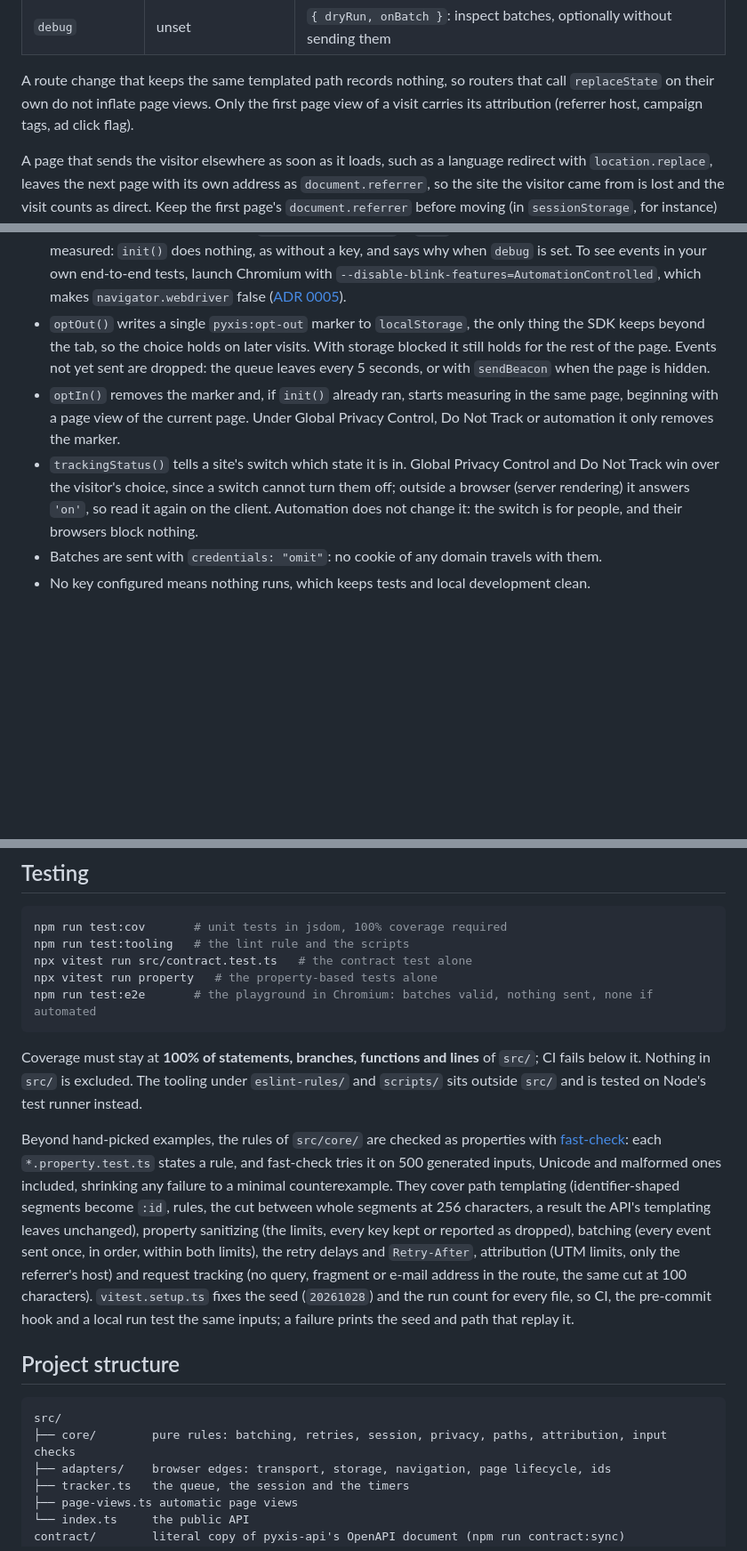
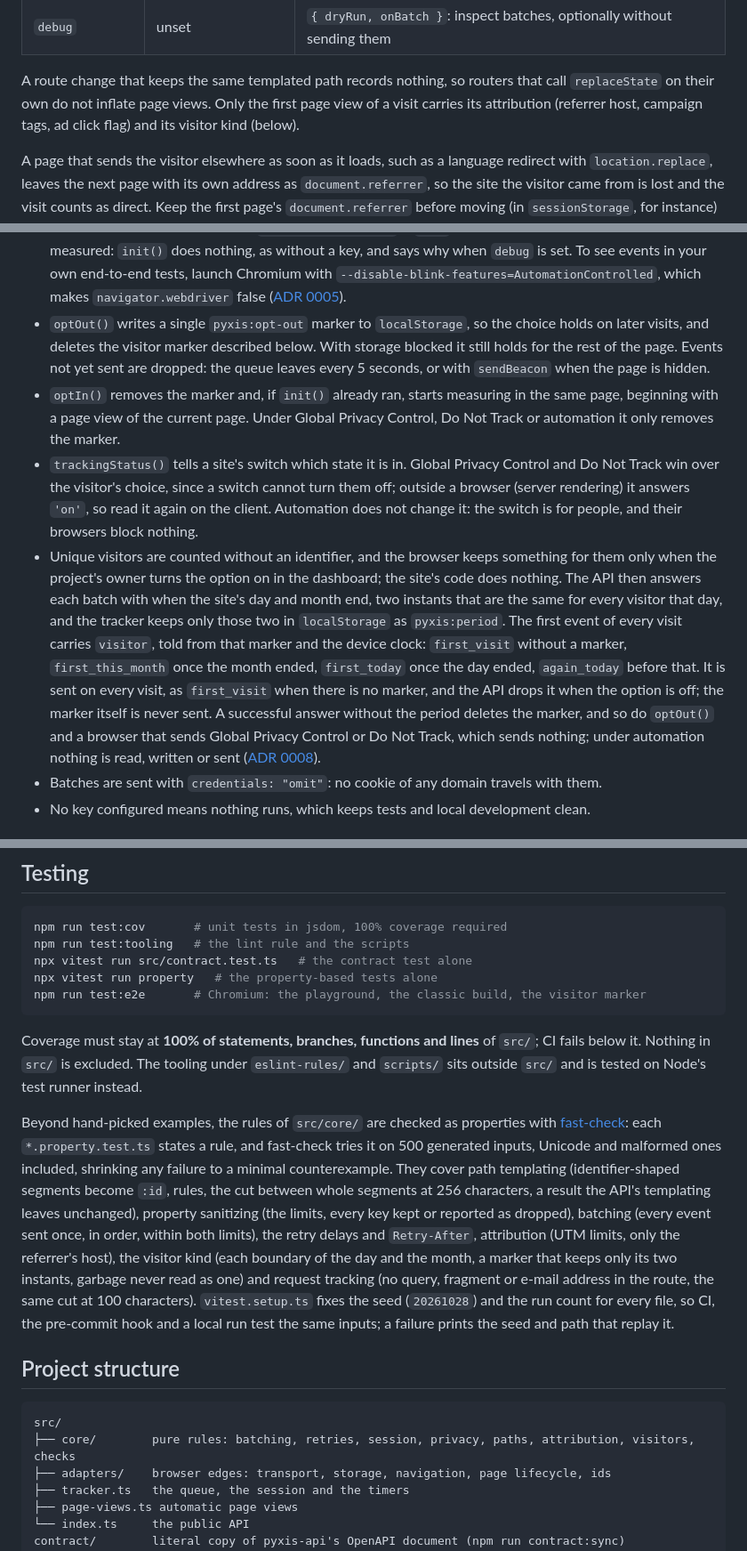
Before and after one commit to samuelcsantana/pyxis-sdk, a Markdown page: README.md, 3 parts joined by grey strips. Shown at 89% size. Rendered like a GitHub page; blank space fills up the shorter version.

Commit message:
docs(readme): describe the visitor kind and the pyxis:period marker
Privacy by design now says what the browser keeps for unique visitors and only when the project's
owner turns the option on, that the entry event of every visit carries `visitor` (`first_visit`
without a marker) and that the API drops it when the option is off, and when the marker is
deleted. The opt-out paragraph no longer calls its marker the only thing kept beyond the tab.

````diff
--- a/README.md
+++ b/README.md
@@ -135,7 +135,7 @@ reset();
 
 A route change that keeps the same templated path records nothing, so routers that call
 `replaceState` on their own do not inflate page views. Only the first page view of a visit carries
-its attribution (referrer host, campaign tags, ad click flag).
+its attribution (referrer host, campaign tags, ad click flag) and its visitor kind (below).
 
 A page that sends the visitor elsewhere as soon as it loads, such as a language redirect with
 `location.replace`, leaves the next page with its own address as `document.referrer`, so the site
@@ -201,9 +201,9 @@ status `0` means no response arrived. An optional `errorCode` carries your API's
   is set. To see events in your own end-to-end tests, launch Chromium with
   `--disable-blink-features=AutomationControlled`, which makes `navigator.webdriver` false
   ([ADR 0005](docs/adr/0005-skip-automated-browsers.md)).
-- `optOut()` writes a single `pyxis:opt-out` marker to `localStorage`, the only thing the SDK
-  keeps beyond the tab, so the choice holds on later visits. With storage blocked it still holds
-  for the rest of the page. Events not yet sent are dropped: the queue leaves every 5 seconds, or
+- `optOut()` writes a single `pyxis:opt-out` marker to `localStorage`, so the choice holds on later
+  visits, and deletes the visitor marker described below. With storage blocked it still holds for
+  the rest of the page. Events not yet sent are dropped: the queue leaves every 5 seconds, or
   with `sendBeacon` when the page is hidden.
 - `optIn()` removes the marker and, if `init()` already ran, starts measuring in the same page,
   beginning with a page view of the current page. Under Global Privacy Control, Do Not Track or
@@ -212,6 +212,18 @@ status `0` means no response arrived. An optional `errorCode` carries your API's
   Track win over the visitor's choice, since a switch cannot turn them off; outside a browser
   (server rendering) it answers `'on'`, so read it again on the client. Automation does not change
   it: the switch is for people, and their browsers block nothing.
+- Unique visitors are counted without an identifier, and the browser keeps something for them only
+  when the project's owner turns the option on in the dashboard; the site's code does nothing. The
+  API then answers each batch with when the site's day and month end, two instants that are the
+  same for every visitor that day, and the tracker keeps only those two in `localStorage` as
+  `pyxis:period`. The first event of every visit carries `visitor`, told from that marker and the
+  device clock: `first_visit` without a marker, `first_this_month` once the month ended,
+  `first_today` once the day ended, `again_today` before that. It is sent on every visit, as
+  `first_visit` when there is no marker, and the API drops it when the option is off; the marker
+  itself is never sent. A successful answer without the period deletes the marker, and so do
+  `optOut()` and a browser that sends Global Privacy Control or Do Not Track, which sends nothing;
+  under automation nothing is read, written or sent
+  ([ADR 0008](docs/adr/0008-visitor-period-marker.md)).
 - Batches are sent with `credentials: "omit"`: no cookie of any domain travels with them.
 - No key configured means nothing runs, which keeps tests and local development clean.
 
@@ -259,7 +272,7 @@ npm run test:cov       # unit tests in jsdom, 100% coverage required
 npm run test:tooling   # the lint rule and the scripts
 npx vitest run src/contract.test.ts   # the contract test alone
 npx vitest run property   # the property-based tests alone
-npm run test:e2e       # the playground in Chromium: batches valid, nothing sent, none if automated
+npm run test:e2e       # Chromium: the playground, the classic build, the visitor marker
 ```
 
 Coverage must stay at **100% of statements, branches, functions and lines** of `src/`; CI fails
@@ -273,16 +286,18 @@ counterexample. They cover path templating (identifier-shaped segments become `:
 cut between whole segments at 256 characters, a result the API's templating leaves unchanged),
 property sanitizing (the limits, every key kept or reported as dropped), batching (every event
 sent once, in order, within both limits), the retry delays and `Retry-After`, attribution (UTM
-limits, only the referrer's host) and request tracking (no query, fragment or e-mail address in
-the route, the same cut at 100 characters). `vitest.setup.ts` fixes the seed (`20261028`) and the
-run count for every file, so CI, the pre-commit hook and a local run test the same inputs; a
-failure prints the seed and path that replay it.
+limits, only the referrer's host), the visitor kind (each boundary of the day and the month, a
+marker that keeps only its two instants, garbage never read as one) and request tracking (no
+query, fragment or e-mail address in the route, the same cut at 100 characters).
+`vitest.setup.ts` fixes the seed (`20261028`) and the run count for every file, so CI, the
+pre-commit hook and a local run test the same inputs; a failure prints the seed and path that
+replay it.
 
 ## Project structure
 
 ```text
 src/
-├── core/        pure rules: batching, retries, session, privacy, paths, attribution, input checks
+├── core/        pure rules: batching, retries, session, privacy, paths, attribution, visitors, checks
 ├── adapters/    browser edges: transport, storage, navigation, page lifecycle, ids
 ├── tracker.ts   the queue, the session and the timers
 ├── page-views.ts automatic page views
````
Also changed, not shown: other parts of README.md (+3 -1 lines).
